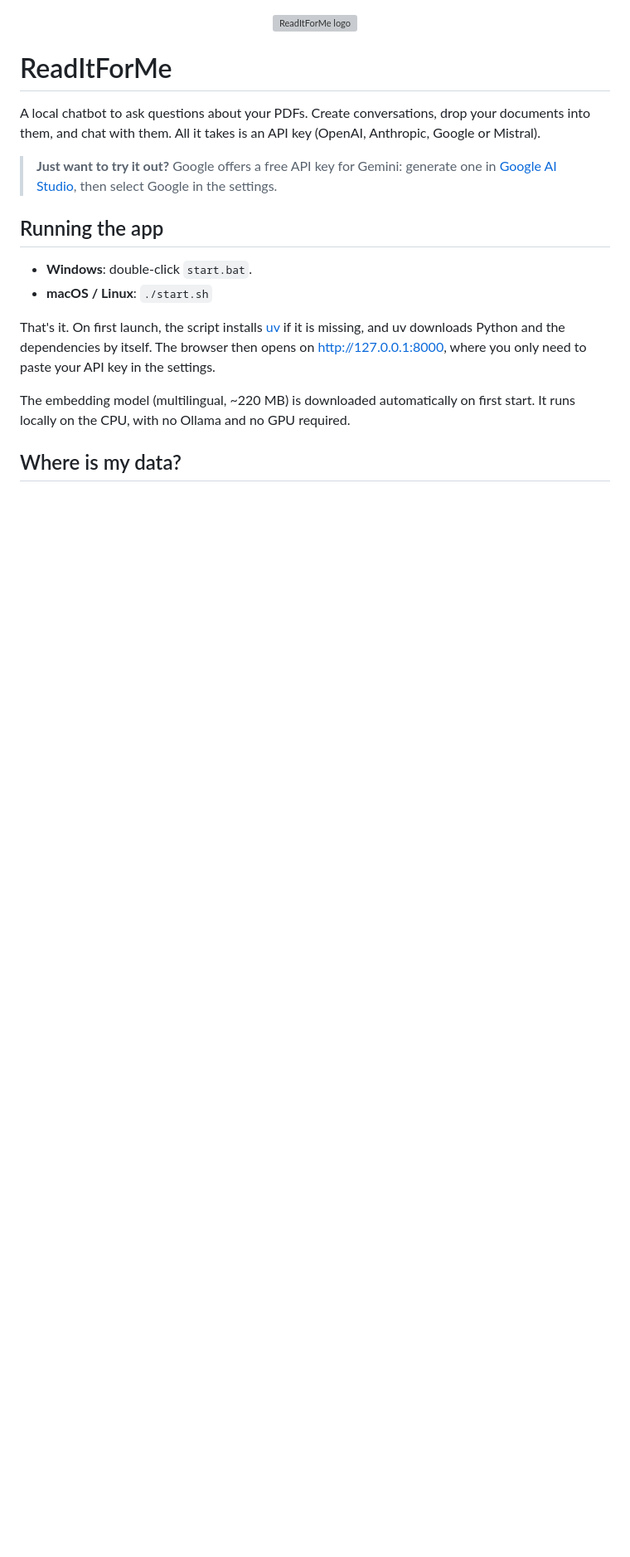
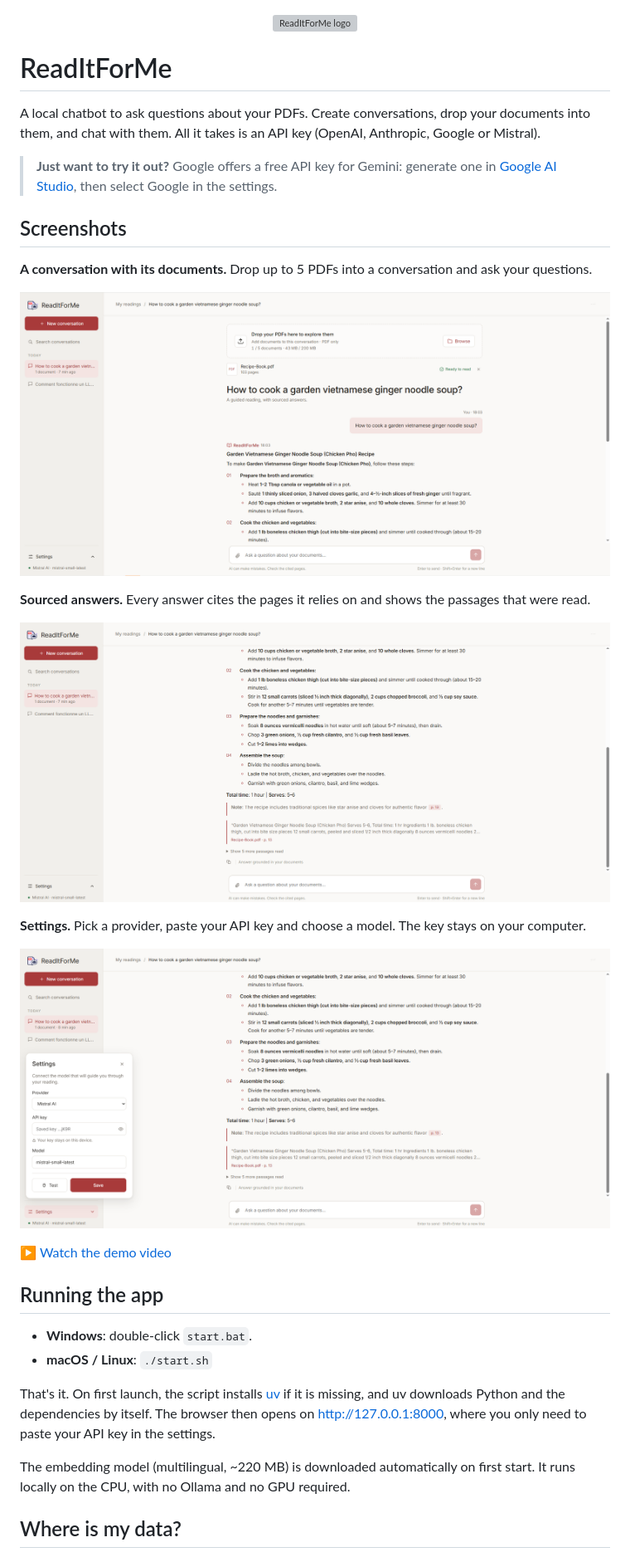
Before and after one commit to ThibautGonzales/ReadItForMe, a Markdown page: README.md, the part around the change. Shown at 83% size. Rendered like a GitHub page; pictures changed too: docs/screenshots/conversation.png (added), docs/screenshots/settings.png (added), docs/screenshots/sourced-answer.png (added); blank space fills up the shorter version; grey boxes are pictures that could not be loaded.

Commit message:
Add screenshots and demo video to README
Co-Authored-By: Claude Opus 5.5 <noreply@anthropic.com>

```diff
--- a/README.md
+++ b/README.md
@@ -7,6 +7,22 @@ and chat with them. All it takes is an API key (OpenAI, Anthropic, Google or Mis
 
 > **Just want to try it out?** Google offers a free API key for Gemini: generate one in
 > [Google AI Studio](https://aistudio.google.com/apikey), then select Google in the settings.
+
+## Screenshots
+
+**A conversation with its documents.** Drop up to 5 PDFs into a conversation and ask your questions.
+
+![Conversation with a PDF and a structured answer](docs/screenshots/conversation.png)
+
+**Sourced answers.** Every answer cites the pages it relies on and shows the passages that were read.
+
+![Answer with page citations and source passages](docs/screenshots/sourced-answer.png)
+
+**Settings.** Pick a provider, paste your API key and choose a model. The key stays on your computer.
+
+![Settings panel with provider, API key and model](docs/screenshots/settings.png)
+
+▶️ [Watch the demo video](docs/demo.mp4)
 
 ## Running the app
 
```
Also changed, not shown: 1 other file.
